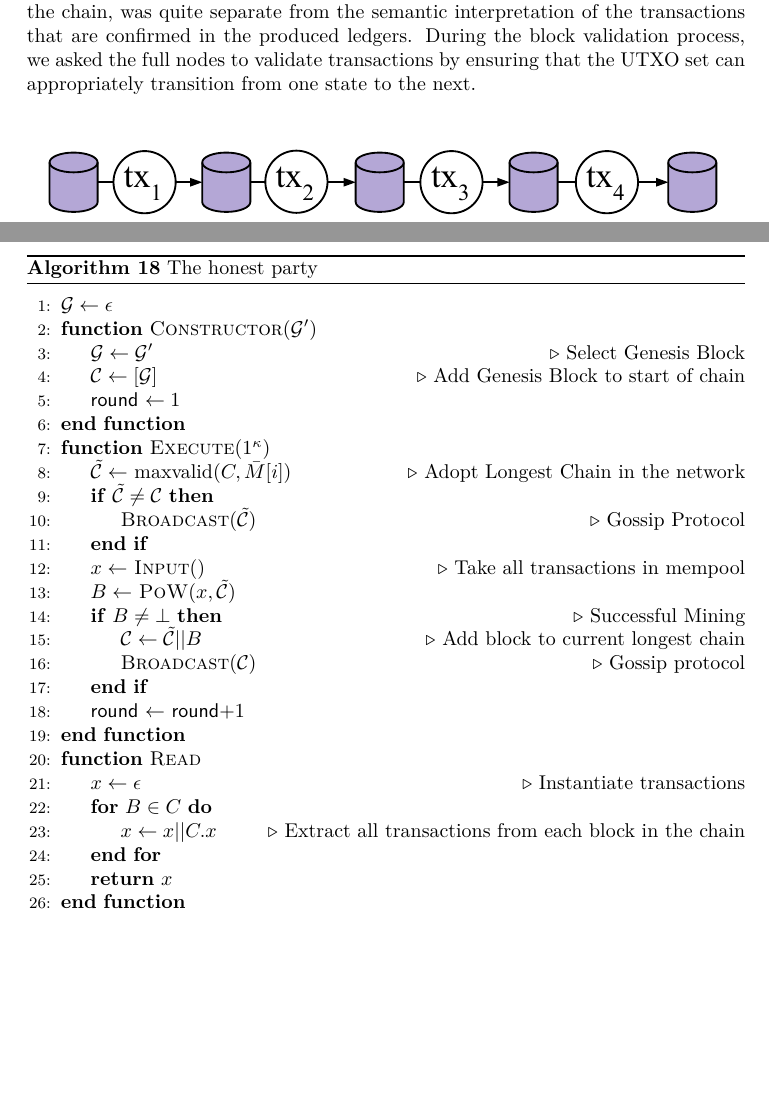
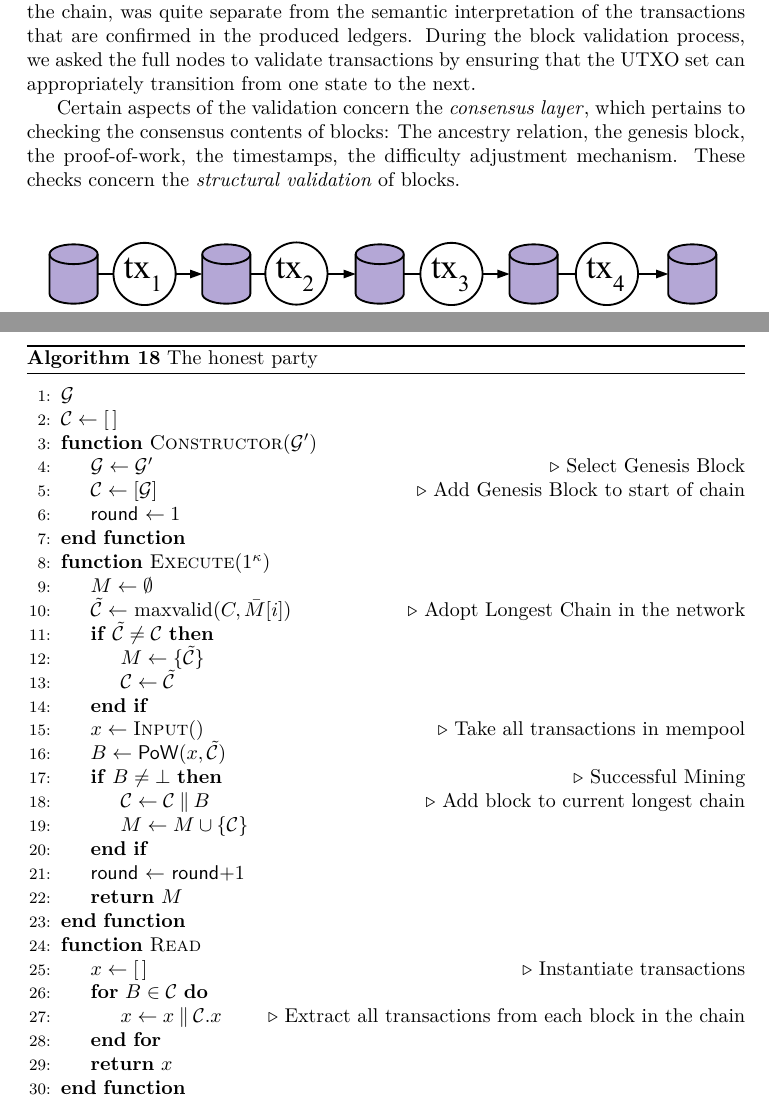
Before and after one commit to dionyziz/blockchain-book, a LaTeX thesis (blockchain-foundations.tex, which reads chapter-10.tex, chapter-12.tex): two parts of pages 118 and 136 of 160, joined at a grey line, cut so that both start at the same text, the shorter picture padded with empty space. Compiled offline with XeLaTeX.

Commit message:
Small changes in chapter 10 and 12

```diff
--- a/chapter-10.tex
+++ b/chapter-10.tex
@@ -14,6 +14,11 @@ was quite separate from the semantic interpretation of the transactions that are
 in the produced ledgers. During the block validation process, we asked the full nodes
 to validate transactions by ensuring that the UTXO set can appropriately transition
 from one state to the next.
+
+Certain aspects of the validation concern the \emph{consensus layer}\index{Consensus Layer},
+which pertains to checking the consensus contents of blocks: The ancestry relation,
+the genesis block, the proof-of-work, the timestamps, the difficulty adjustment mechanism.
+These checks concern the \emph{structural validation} of blocks.
 
 \begin{figure}[h]
   \centering
--- a/chapter-12.tex
+++ b/chapter-12.tex
@@ -150,29 +150,33 @@ The third algorithm is used to extract all transactions from a blockchain. This
     \caption{\label{alg.backbone} The honest party}
     \begin{algorithmic}[1]
      \Statex
-     \State $\mathcal{G} \leftarrow \epsilon$
+     \State{$\mathcal{G}$}
+     \Let{\chain}{[\,]}
         \Function{$\textsf{Constructor}$}{$\mathcal{G}'$}
             \State $\mathcal{G} \leftarrow \mathcal{G}'$ \Comment{Select Genesis Block}
             \State $\chain \leftarrow [\mathcal{G}]$ \Comment{Add Genesis Block to start of chain}
             \State \textsf{round} $\leftarrow 1$
         \EndFunction
         \Function{$\textsf{Execute}$}{$1^\kappa$}
+            \Let{M}{\emptyset}
             \State $\tilde\chain \leftarrow$ maxvalid$(C, \bar M[i])$ \Comment{Adopt Longest Chain in the network}
             \If{$\tilde\chain \neq \chain$}
-                \State\textsc{Broadcast}{$(\tilde\chain)$} \Comment{Gossip Protocol}
+                \Let{M}{\{\tilde\chain\}}
+                \Let{\chain}{\tilde\chain}
             \EndIf
-            \State $x \leftarrow$ {\textsc{Input}()} \Comment{Take all transactions in mempool}
-            \State $B \leftarrow$ {\Call{PoW}{$x, \tilde\chain$}}
+            \Let{x}{\textsc{Input}()} \Comment{Take all transactions in mempool}
+            \Let{B}{\textsf{PoW}(x, \tilde\chain)}
             \If{$B \neq \bot$} \Comment{Successful Mining}
-                \State $\chain \leftarrow \tilde\chain || B$ \Comment{Add block to current longest chain}
-                \State\textsc{Broadcast}{$(\chain)$} \Comment{Gossip protocol}
+                \Let{\chain}{\chain \conc B} \Comment{Add block to current longest chain}
+                \Let{M}{M \cup \{\chain\}}
             \EndIf
             \State {\textsf{round}} $\leftarrow$ {\textsf{round}+1}
+            \State\Return$M$
         \EndFunction
         \Function{$\textsf{Read}$}{}
-            \State $x \leftarrow \epsilon$ \Comment{Instantiate transactions}
-            \For{$B \in C$}
-                \State $x \leftarrow x || C.x$ \Comment{Extract all transactions from each block in the chain}
+            \Let{x}{[\,]} \Comment{Instantiate transactions}
+            \For{$B \in \chain$}
+                \Let{x}{x \conc \chain.x} \Comment{Extract all transactions from each block in the chain}
             \EndFor
             \State\Return{$x$}
         \EndFunction
```
Also changed, not shown: chapter-12.tex (2 more changed lines).
